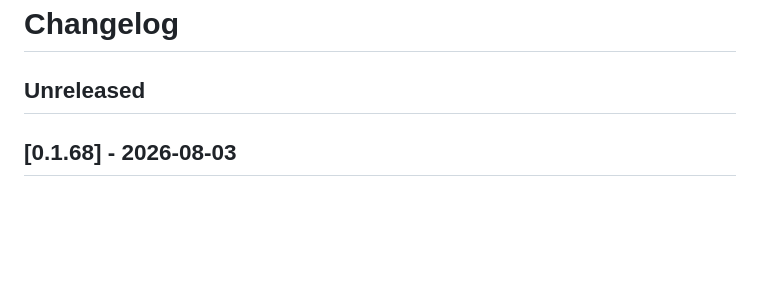
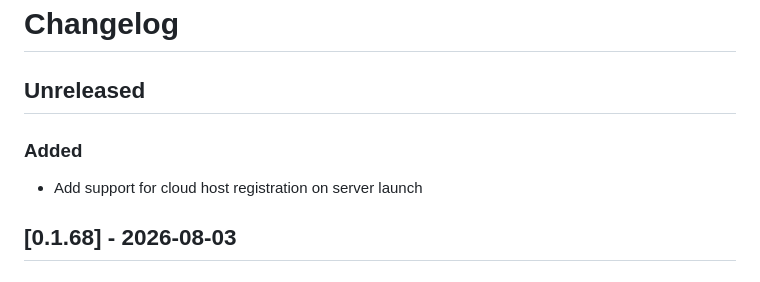
Before and after one commit to BabylenMagnus/tanuki, a Markdown page: CHANGELOG.md, the part around the change. Rendered like a GitHub page; blank space fills up the shorter version.

Commit message:
docs: populate Unreleased changelog from commits

```diff
--- a/CHANGELOG.md
+++ b/CHANGELOG.md
@@ -1,6 +1,9 @@
 # Changelog
 
 ## Unreleased
+
+### Added
+- Add support for cloud host registration on server launch
 
 ## [0.1.68] - 2026-08-03
 
```
Also changed, not shown: docs/next/CHANGELOG.md (+3 -0 lines).
